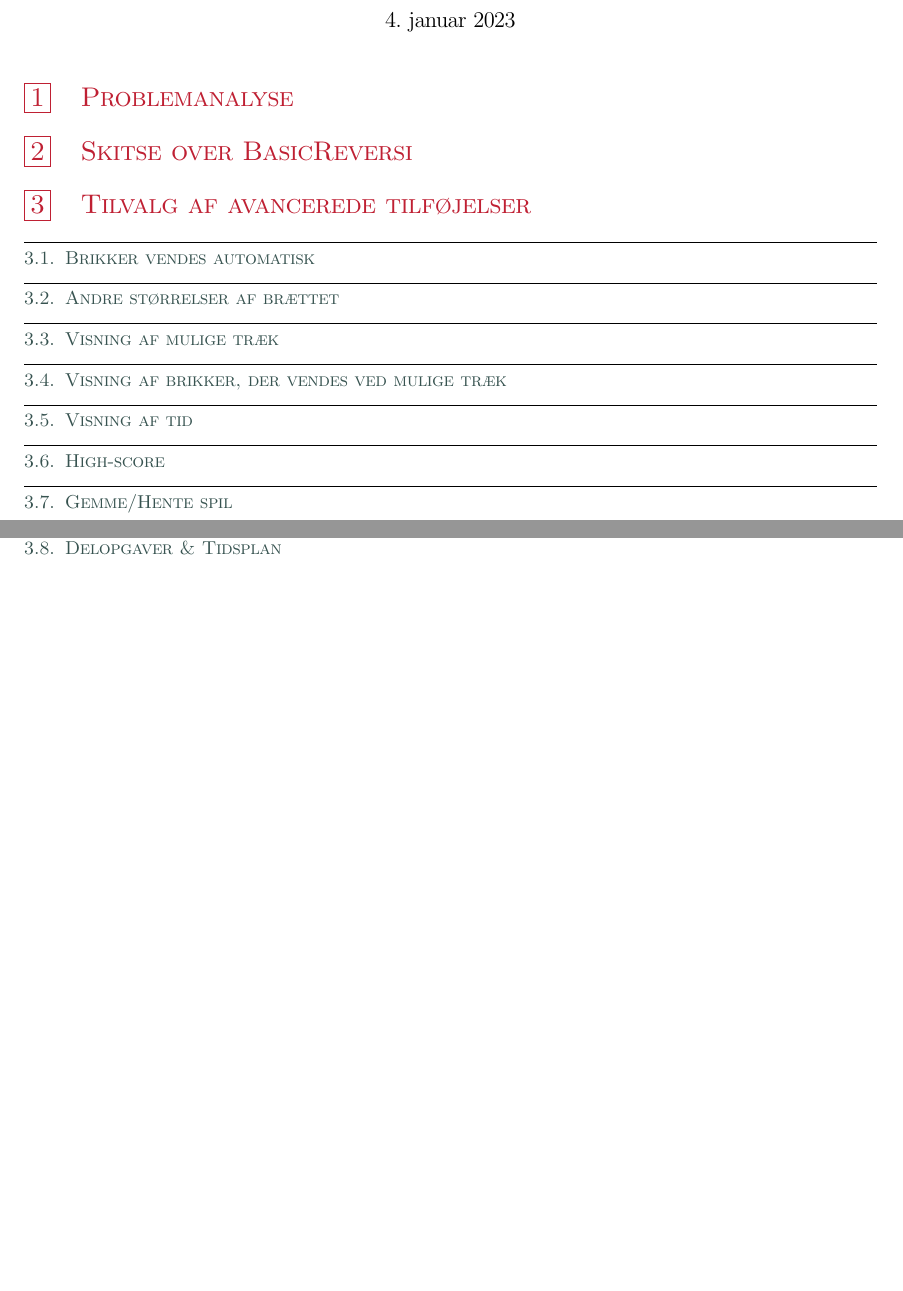
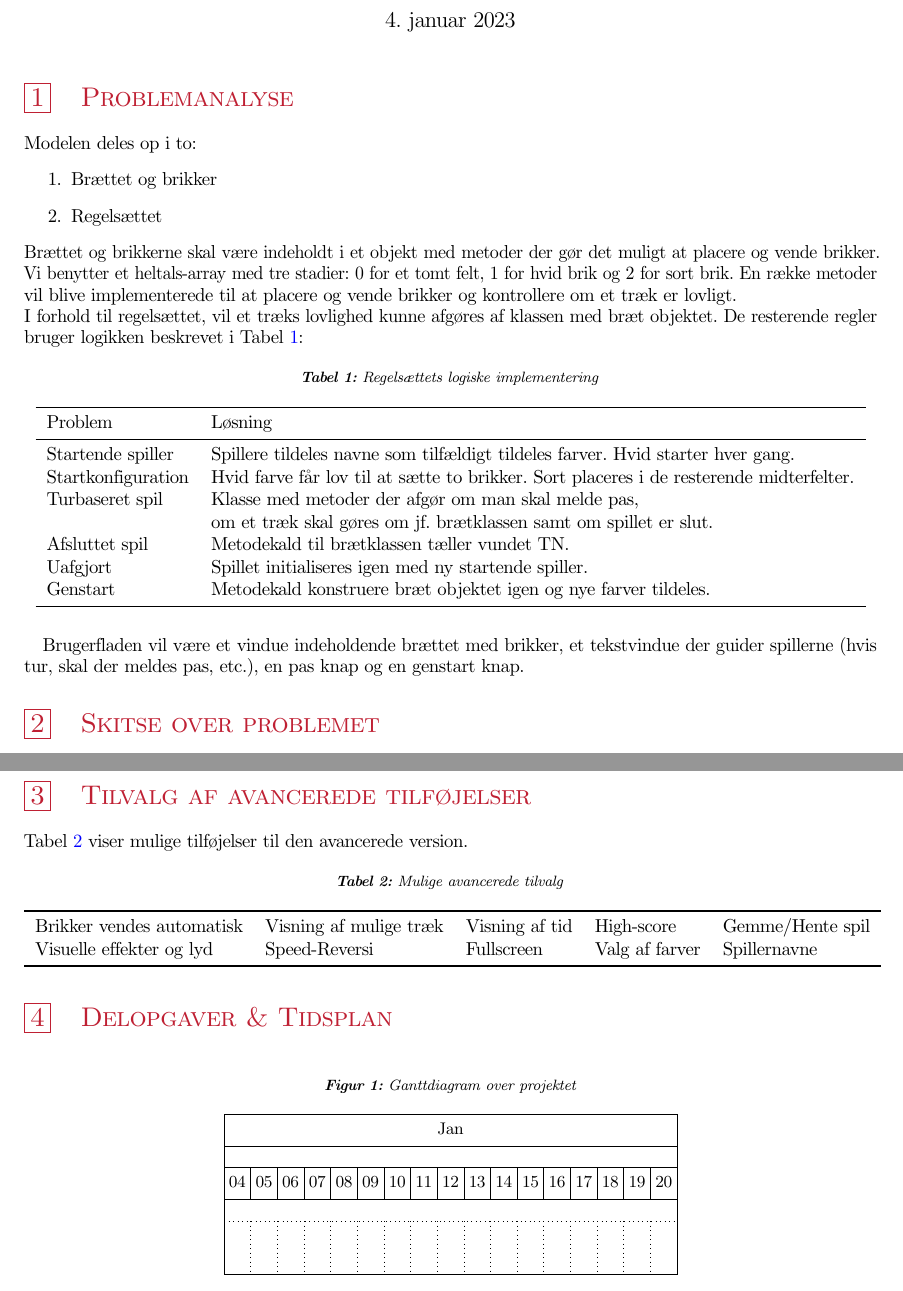
Before and after one commit to rwiuff/Reversi, a LaTeX document (ProjektplanG16.tex): two parts of pages 1 and 2 of 2, joined at a grey line, cut so that both start at the same text, the shorter picture padded with empty space. Compiled offline with pdfLaTeX.

Commit message:
Update on Overleaf.

```diff
--- a/ProjektplanG16.tex
+++ b/ProjektplanG16.tex
@@ -64,6 +64,7 @@
 \newcommand{\F}{\mathtt{F}}
 \newcommand{\T}{\mathtt{T}}
 \usepackage{pgfgantt}
+\usepackage{pdflscape}
 
 \newcommand{\lorf}{\ensuremath{\lor\F}}
 \newcommand{\lort}{\ensuremath{\lor\T}}
@@ -196,16 +197,53 @@
 \thispagestyle{empty}
 
 \section{Problemanalyse}
-\section{Skitse over BasicReversi}
+Modelen deles op i to:
+\begin{enumerate}
+    \item Brættet og brikker
+    \item Regelsættet
+\end{enumerate}
+Brættet og brikkerne skal være indeholdt i et objekt med metoder der gør det muligt at placere og vende brikker. Vi benytter et heltals-array med tre stadier: 0 for et tomt felt, 1 for hvid brik og 2 for sort brik. En række metoder vil blive implementerede til at placere og vende brikker og kontrollere om et træk er lovligt.\newline
+I forhold til regelsættet, vil et træks lovlighed kunne afgøres af klassen med bræt objektet. De resterende regler bruger logikken beskrevet i \cref{tbl:logic}:
+\begin{table}[H]
+    \centering
+    \caption{Regelsættets logiske implementering}\label{tbl:logic}
+        \begin{tabular}{ll}
+        \toprule
+        Problem & Løsning \\
+        \midrule
+        Startende spiller & Spillere tildeles navne som tilfældigt tildeles farver. Hvid starter hver gang. \\
+        Startkonfiguration & Hvid farve får lov til at sætte to brikker. Sort placeres i de resterende midterfelter. \\
+        Turbaseret spil & Klasse med metoder der afgør om man skal melde pas, \\
+         & om et træk skal gøres om jf. brætklassen samt om spillet er slut. \\
+        Afsluttet spil & Metodekald til brætklassen tæller vundet TN. \\
+        Uafgjort & Spillet initialiseres igen med ny startende spiller. \\
+        Genstart & Metodekald konstruere bræt objektet igen og nye farver tildeles. \\
+         \bottomrule
+    \end{tabular}
+\end{table}
+Brugerfladen vil være et vindue indeholdende brættet med brikker, et tekstvindue der guider spillerne (hvis tur, skal der meldes pas, etc.), en pas knap og en genstart knap.
+\section{Skitse over problemet}
 \section{Tilvalg af avancerede tilføjelser}
-\subsection{Brikker vendes automatisk}
-\subsection{Andre størrelser af brættet}
-\subsection{Visning af mulige træk}
-\subsection{Visning af brikker, der vendes ved mulige træk}
-\subsection{Visning af tid}
-\subsection{High-score}
-\subsection{Gemme/Hente spil}
-
-\newpage
-\subsection{Delopgaver \& Tidsplan}
+\cref{tbl:avanceret} viser mulige tilføjelser til den avancerede version.
+\begin{table}[H]
+    \centering
+    \caption{Mulige avancerede tilvalg}\label{tbl:avanceret}
+    \begin{tabular}{lllll}
+    \toprule
+       Brikker vendes automatisk  & Visning af mulige træk & Visning af tid & High-score & Gemme/Hente spil\\
+       Visuelle effekter og lyd & Speed-Reversi & Fullscreen & Valg af farver & Spillernavne \\
+    \bottomrule
+    \end{tabular}
+\end{table}
+\section{Delopgaver \& Tidsplan}
+\begin{figure}[H]
+    \centering
+    \caption{Ganttdiagram over projektet}\label{fig:gantt}
+    \begin{ganttchart}[
+hgrid,
+vgrid,
+time slot format = isodate]{2023-01-04}{2023-01-20}
+\gantttitlecalendar{month=shortname, day} \\
+\end{ganttchart}
+\end{figure}
 \end{document}
```
